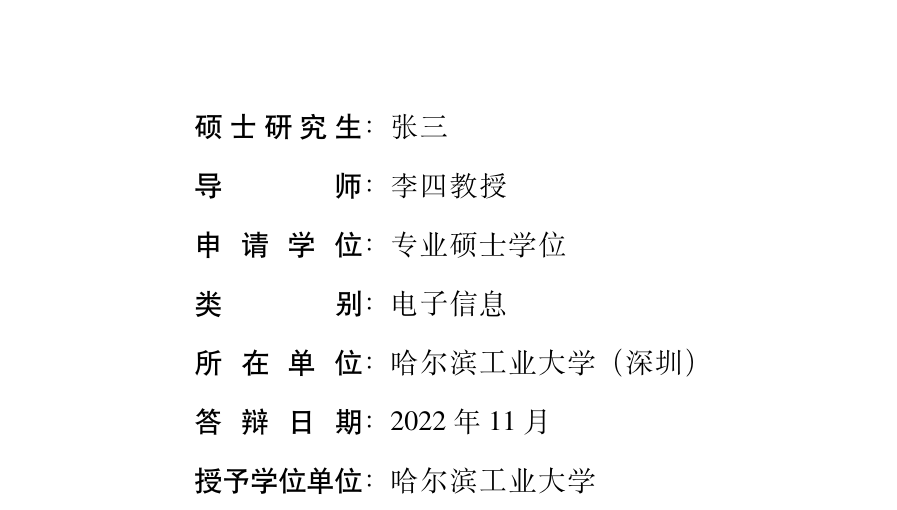
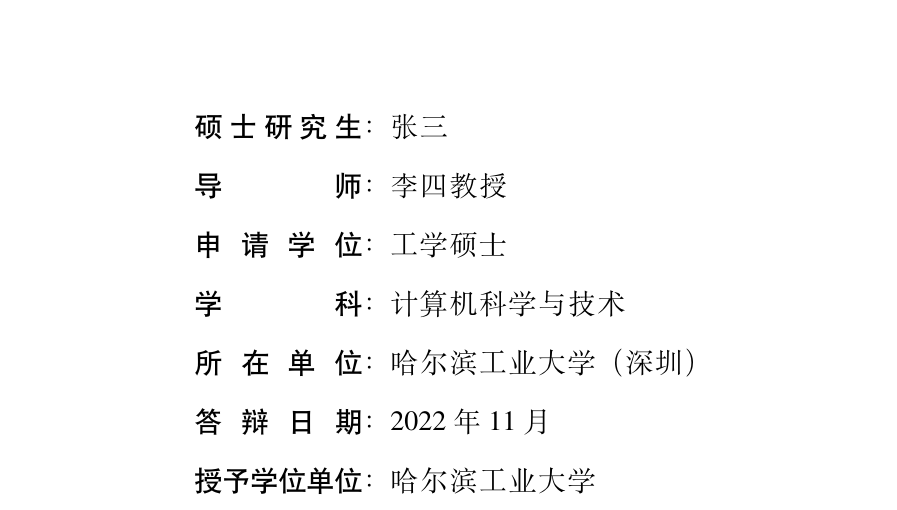
Before and after one commit to lyxiong0/hitsz-master-thesis, a LaTeX thesis (thesis.tex, which reads front/cover.tex, hithesisbook.cfg): part of page 2 of 30, cut so that both start at the same text. Compiled offline with XeLaTeX; a missing font is replaced by an installed copy or a similar font.

Commit message:
academic

```diff
--- a/front/cover.tex
+++ b/front/cover.tex
@@ -21,7 +21,7 @@
   ctitle={论文标题},%放在原创性声明中使用
   csubtitle={一条副标题}, %一般情况没有，可以注释掉
   cxueke={工程},
-  csubject={电子信息},
+  csubject={计算机科学与技术},
   caffil={哈尔滨工业大学（深圳）},
   cauthor={张三},
   csupervisor={李四 教授},
--- a/hithesisbook.cfg
+++ b/hithesisbook.cfg
@@ -195,7 +195,7 @@
 \def\hit@bachelor@caffiltitlesz{学院}
 \def\hit@bachelor@caffiltitlewh{学院}
 \def\hit@bachelor@cstudentidtitle{学号}
-\def\hit@bachelor@cmajortitle{专业硕士学位}
+\def\hit@bachelor@cmajortitle{工学硕士}
 \def\hit@bachelor@csupervisortitle{指导教师}
 \def\hit@bachelor@cthesistitle{题目}
 \ifboolexpr{bool {hit@shenzhen} and bool {hit@bachelor}}
@@ -212,7 +212,7 @@
 \def\hit@cthesistitleprefix{题\hspace{\ccwd}目}
 
 \def\hit@graduate@caffiltitle{院\hspace{3\ccwd}（系）}
-\def\hit@graduate@cmajortitle{类\hspace{4\ccwd}别}
+\def\hit@graduate@cmajortitle{学\hspace{4\ccwd}科}
 \def\hit@graduate@supervisor{导\hspace{4\ccwd}师}
 \def\hit@graduate@studenttitle{研\hspace{1.5\ccwd}究\hspace{1.5\ccwd}生}
 \def\hit@graduate@studentid{学\hspace{4\ccwd}号}
@@ -221,7 +221,7 @@
 \else\ifhit@midterm\hit@stage@midterm\fi\fi\hit@stage@doctype 日期}
 \def\hit@graduate@enrolldate{入\hspace{0.6666666\ccwd}学\hspace{0.6666666\ccwd}时\hspace{0.6666666\ccwd}间}
 \def\hit@graduate@thesistitle{论\hspace{0.6666666\ccwd}文\hspace{0.6666666\ccwd}题\hspace{0.6666666\ccwd}目}
-\def\hit@graduate@cafflimajor{类\hspace{0.6666666\ccwd}别\hspace{0.6666666\ccwd}专\hspace{0.6666666\ccwd}业}
+\def\hit@graduate@cafflimajor{学\hspace{0.6666666\ccwd}科\hspace{0.6666666\ccwd}专\hspace{0.6666666\ccwd}业}
 
 \def\hit@cschoolname{哈尔滨工业大学}
 \def\hit@shenzhencampus{深圳校区}
@@ -234,7 +234,7 @@
 \def\hit@caffiltitle{所在单位}
 \ifboolexpr{bool {hit@harbin} and bool {hit@master}}
   {\def\hit@csubjecttitle{学科或类别}}
-  {\def\hit@csubjecttitle{类别}}
+  {\def\hit@csubjecttitle{学科}}
   % \def\hit@csubjecttitle{类别}
 \def\hit@cdegreetitle{申请学位}
 \def\hit@csupervisortitle{导师}
```
Also changed, not shown: front/cover.tex (2 more changed lines).
